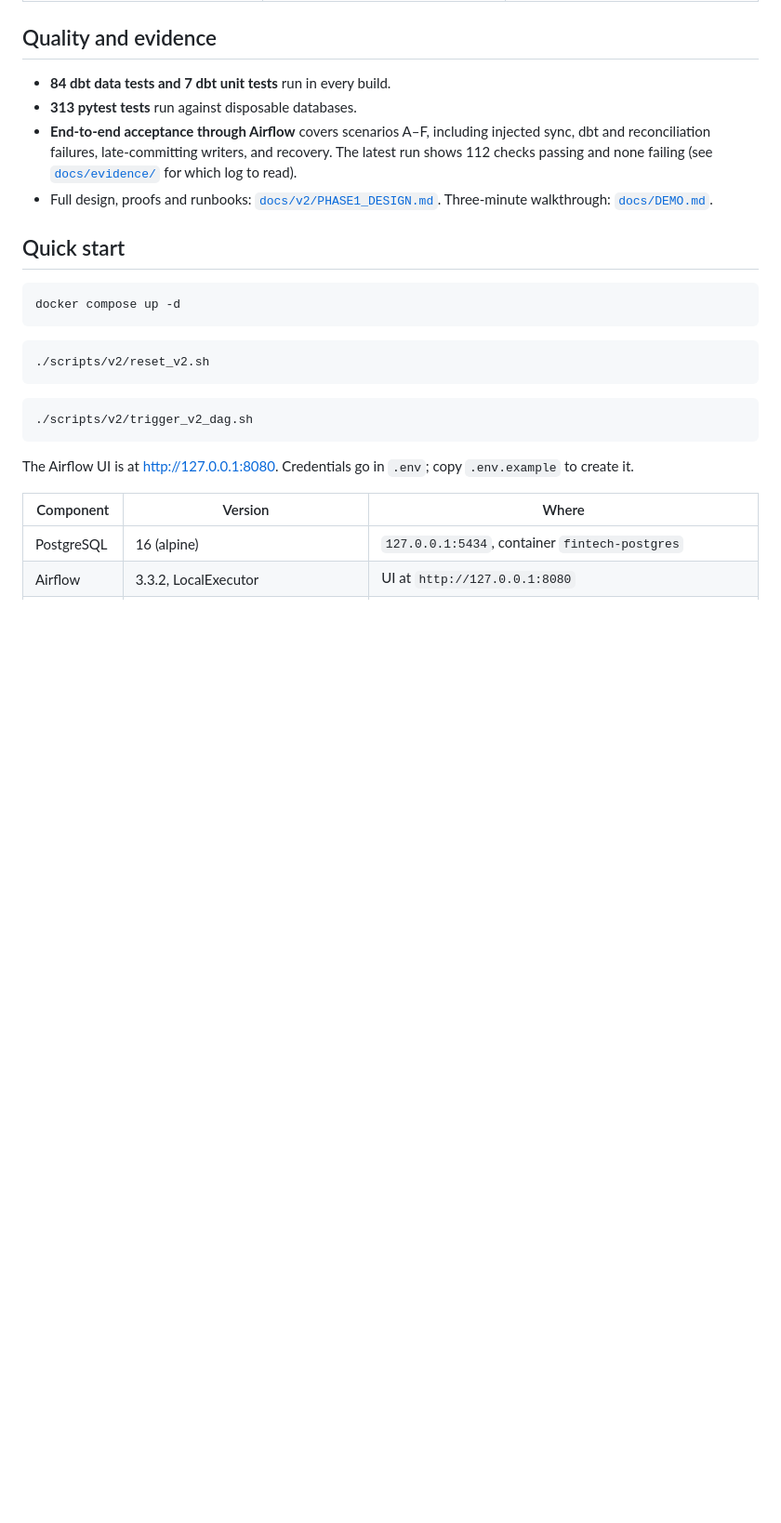
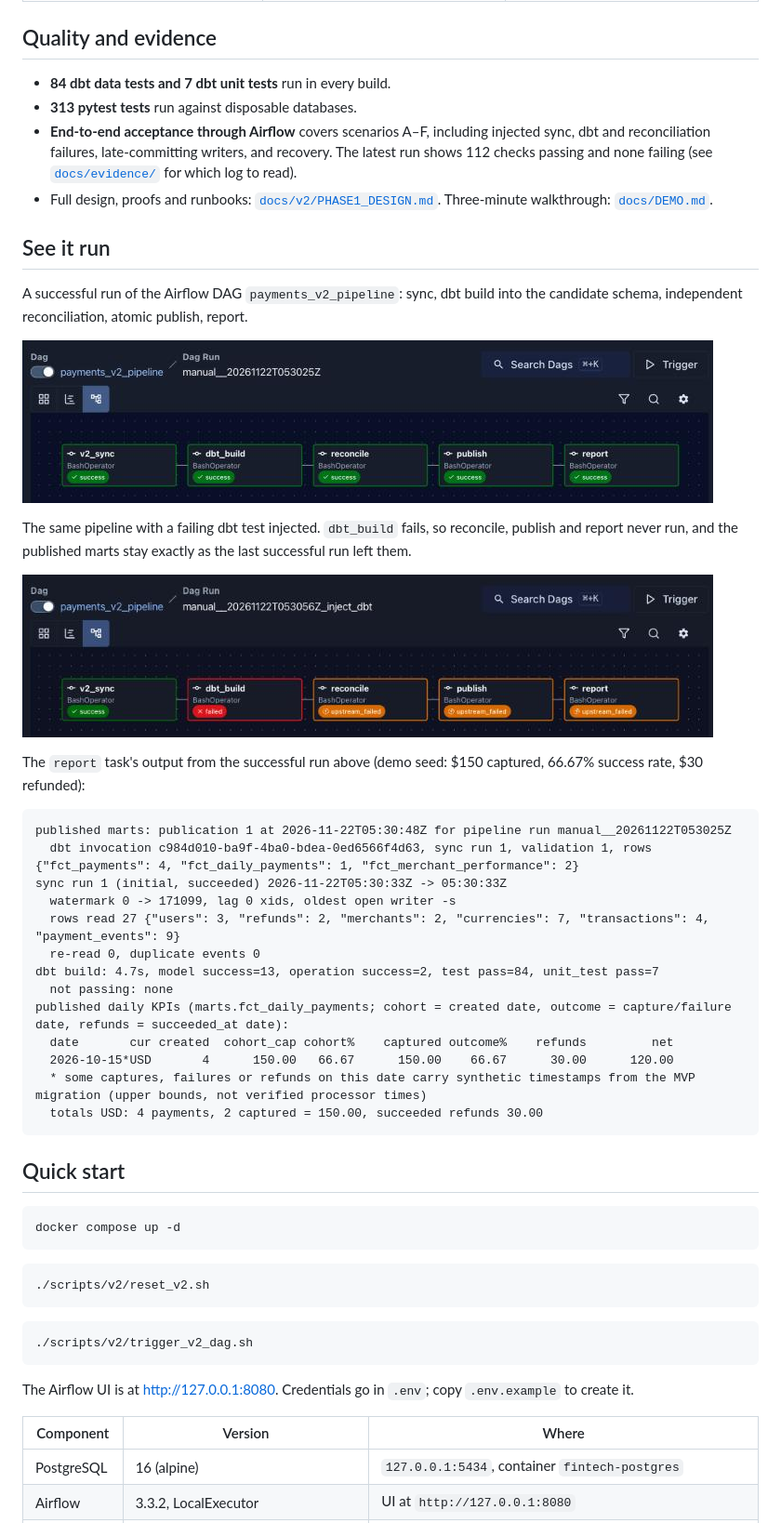
Before and after one commit to JoannaLei-ljq/fintech-data-platform, a Markdown page: README.md, the part around the change. Shown at 93% size. GitHub-like rendering; pictures changed too: docs/images/airflow_run_dbt_failure.png (added), docs/images/airflow_run_success.png (added); blank space fills up the shorter version.

Commit message:
Docs: add Airflow screenshots and a real run report to the README
- "See it run" section: a successful payments_v2_pipeline run (all five tasks) and a run
  with an injected dbt failure (dbt_build fails; reconcile, publish and report never run).
- The report task's actual output from the successful run (publication, sync metrics,
  dbt results, $150 / 66.67% / $30, synthetic-timestamp marker).
- Screenshots in docs/images/.

Co-Authored-By: Claude Opus 5.5 <noreply@anthropic.com>

````diff
--- a/README.md
+++ b/README.md
@@ -50,6 +50,34 @@ Each of these was found by reproducing it or by auditing the implementation, the
 - **313 pytest tests** run against disposable databases.
 - **End-to-end acceptance through Airflow** covers scenarios A–F, including injected sync, dbt and reconciliation failures, late-committing writers, and recovery. The latest run shows 112 checks passing and none failing (see [`docs/evidence/`](docs/evidence/README.md) for which log to read).
 - Full design, proofs and runbooks: [`docs/v2/PHASE1_DESIGN.md`](docs/v2/PHASE1_DESIGN.md). Three-minute walkthrough: [`docs/DEMO.md`](docs/DEMO.md).
+
+## See it run
+
+A successful run of the Airflow DAG `payments_v2_pipeline`: sync, dbt build into the candidate schema, independent reconciliation, atomic publish, report.
+
+![Successful Airflow run: v2_sync, dbt_build, reconcile, publish and report all succeeded](docs/images/airflow_run_success.png)
+
+The same pipeline with a failing dbt test injected. `dbt_build` fails, so reconcile, publish and report never run, and the published marts stay exactly as the last successful run left them.
+
+![Airflow run with an injected dbt failure: dbt_build failed, reconcile, publish and report upstream_failed](docs/images/airflow_run_dbt_failure.png)
+
+The `report` task's output from the successful run above (demo seed: $150 captured, 66.67% success rate, $30 refunded):
+
+```text
+published marts: publication 1 at 2026-11-22T05:30:48Z for pipeline run manual__20261122T053025Z
+  dbt invocation c984d010-ba9f-4ba0-bdea-0ed6566f4d63, sync run 1, validation 1, rows {"fct_payments": 4, "fct_daily_payments": 1, "fct_merchant_performance": 2}
+sync run 1 (initial, succeeded) 2026-11-22T05:30:33Z -> 05:30:33Z
+  watermark 0 -> 171099, lag 0 xids, oldest open writer -s
+  rows read 27 {"users": 3, "refunds": 2, "merchants": 2, "currencies": 7, "transactions": 4, "payment_events": 9}
+  re-read 0, duplicate events 0
+dbt build: 4.7s, model success=13, operation success=2, test pass=84, unit_test pass=7
+  not passing: none
+published daily KPIs (marts.fct_daily_payments; cohort = created date, outcome = capture/failure date, refunds = succeeded_at date):
+  date       cur created  cohort_cap cohort%    captured outcome%    refunds         net
+  2026-10-15*USD       4      150.00   66.67      150.00    66.67      30.00      120.00
+  * some captures, failures or refunds on this date carry synthetic timestamps from the MVP migration (upper bounds, not verified processor times)
+  totals USD: 4 payments, 2 captured = 150.00, succeeded refunds 30.00
+```
 
 ## Quick start
 
````
